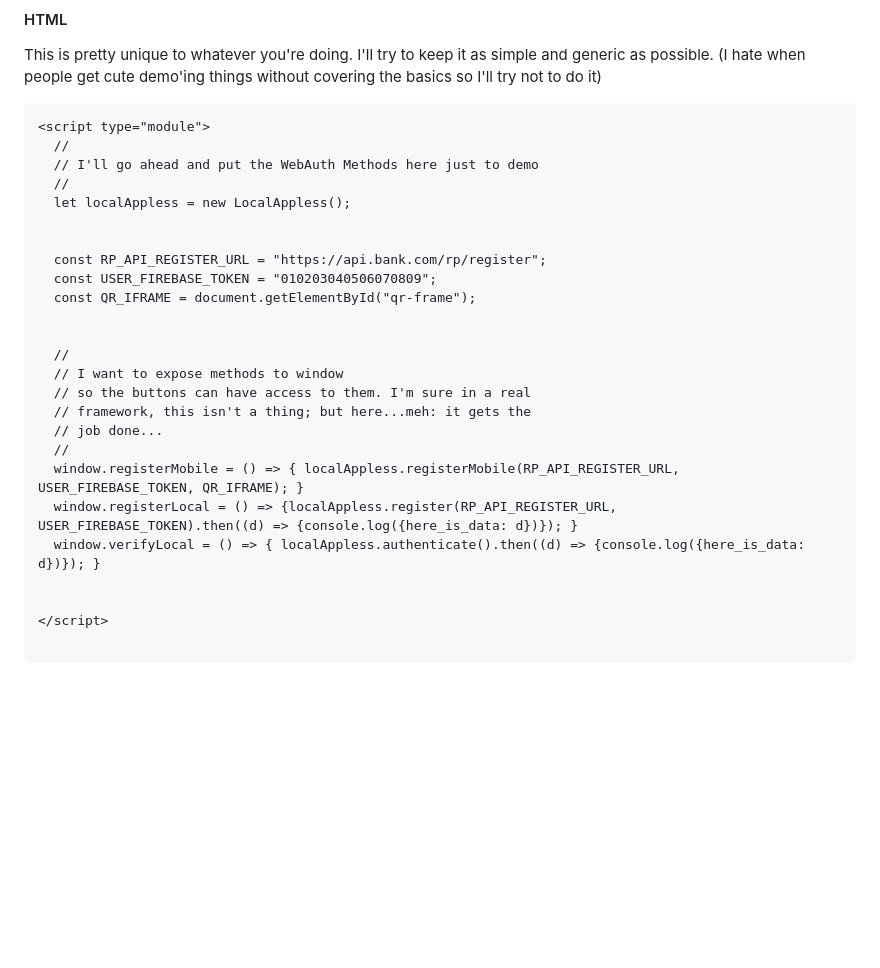
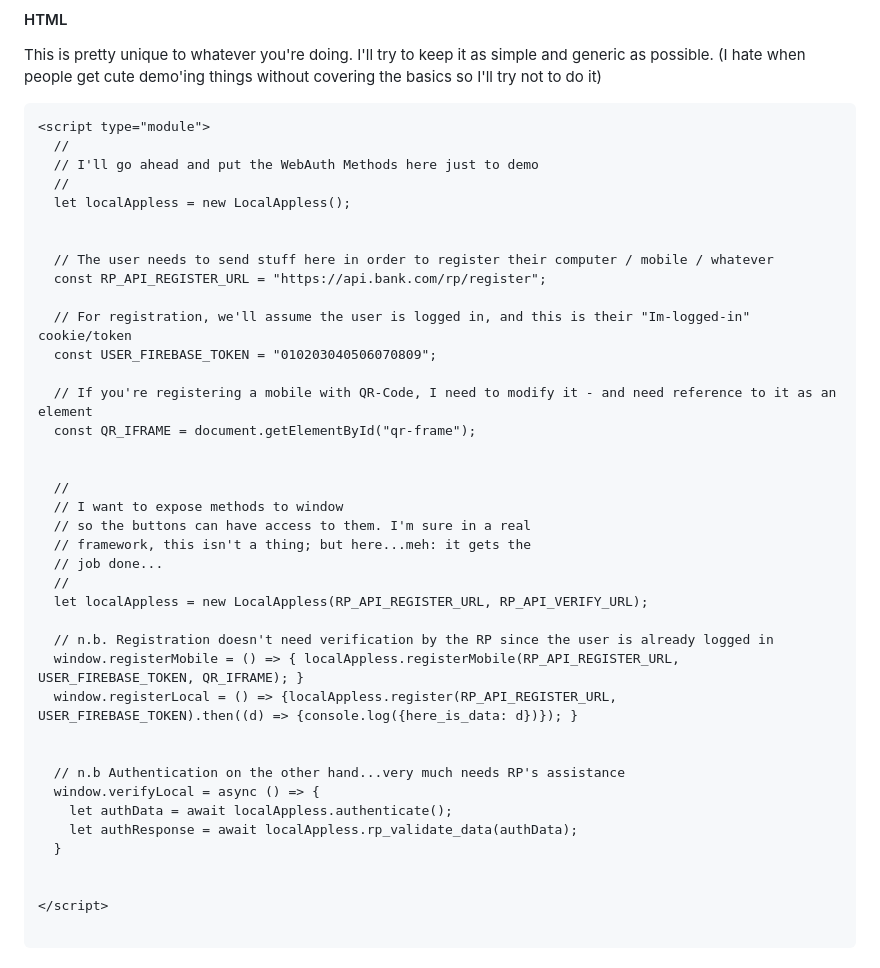
Before and after one commit to Keyri-Co/library-keyri-appless, a Markdown page: README.md, the part around the change. GitHub-like rendering; blank space fills up the shorter version.

```diff
--- a/README.md
+++ b/README.md
@@ -101,8 +101,13 @@ This is pretty unique to whatever you're doing. I'll try to keep it as simple an
   let localAppless = new LocalAppless();
 
 
+  // The user needs to send stuff here in order to register their computer / mobile / whatever
   const RP_API_REGISTER_URL = "https://api.bank.com/rp/register";
+
+  // For registration, we'll assume the user is logged in, and this is their "Im-logged-in" cookie/token
   const USER_FIREBASE_TOKEN = "010203040506070809";
+
+  // If you're registering a mobile with QR-Code, I need to modify it - and need reference to it as an element
   const QR_IFRAME = document.getElementById("qr-frame");
 
 
@@ -112,9 +117,18 @@ This is pretty unique to whatever you're doing. I'll try to keep it as simple an
   // framework, this isn't a thing; but here...meh: it gets the
   // job done...
   //
+  let localAppless = new LocalAppless(RP_API_REGISTER_URL, RP_API_VERIFY_URL);
+
+  // n.b. Registration doesn't need verification by the RP since the user is already logged in
   window.registerMobile = () => { localAppless.registerMobile(RP_API_REGISTER_URL, USER_FIREBASE_TOKEN, QR_IFRAME); }
   window.registerLocal = () => {localAppless.register(RP_API_REGISTER_URL, USER_FIREBASE_TOKEN).then((d) => {console.log({here_is_data: d})}); }
-  window.verifyLocal = () => { localAppless.authenticate().then((d) => {console.log({here_is_data: d})}); }
+
+
+  // n.b Authentication on the other hand...very much needs RP's assistance
+  window.verifyLocal = async () => {
+    let authData = await localAppless.authenticate();
+    let authResponse = await localAppless.rp_validate_data(authData);
+  }
 
 
 </script>
```
